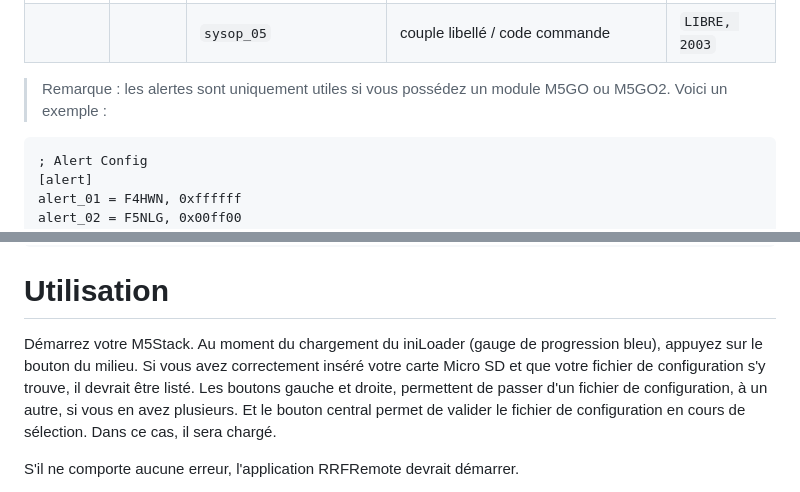
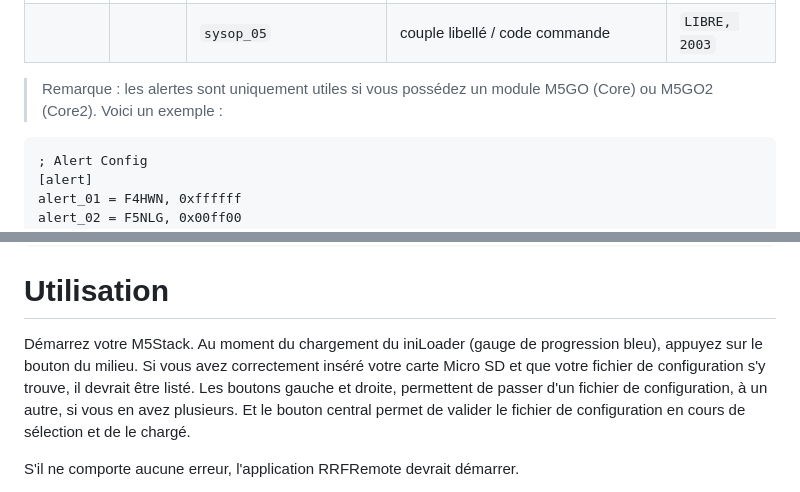
Before and after one commit to armel/RRFRemote, a Markdown page: README.md, 2 parts joined by grey strips. Drawn GitHub-style.

````diff
--- a/README.md
+++ b/README.md
@@ -255,7 +261,7 @@ Il existe aussi les sections suivantes. Elles sont complémentaires et vous n'en
 |		          || `sysop_04` | couple libellé / code commande | `LIBRE, 2003` |
 |		          || `sysop_05` | couple libellé / code commande | `LIBRE, 2003` |
 
-> Remarque : les alertes sont uniquement utiles si vous possédez un module M5GO ou M5GO2. Voici un exemple :
+> Remarque : les alertes sont uniquement utiles si vous possédez un module M5GO (Core) ou M5GO2 (Core2). Voici un exemple :
 
 ```
 ; Alert Config
@@ -278,7 +284,7 @@ alert_14 = ON,    0x800000
 
 # Utilisation
 
-Démarrez votre M5Stack. Au moment du chargement du iniLoader (gauge de progression bleu), appuyez sur le bouton du milieu. Si vous avez correctement inséré votre carte Micro SD et que votre fichier de configuration s'y trouve, il devrait être listé. Les boutons gauche et droite, permettent de passer d'un fichier de configuration, à un autre, si vous en avez plusieurs. Et le bouton central permet de valider le fichier de configuration en cours de sélection. Dans ce cas, il sera chargé.
+Démarrez votre M5Stack. Au moment du chargement du iniLoader (gauge de progression bleu), appuyez sur le bouton du milieu. Si vous avez correctement inséré votre carte Micro SD et que votre fichier de configuration s'y trouve, il devrait être listé. Les boutons gauche et droite, permettent de passer d'un fichier de configuration, à un autre, si vous en avez plusieurs. Et le bouton central permet de valider le fichier de configuration en cours de sélection et de le chargé.
 
 S'il ne comporte aucune erreur, l'application RRFRemote devrait démarrer.
 
````
Also changed, not shown: other parts of README.md (+21 -15 lines).
